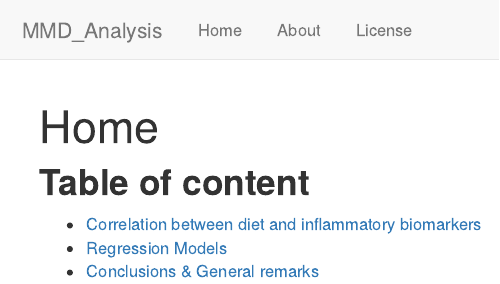
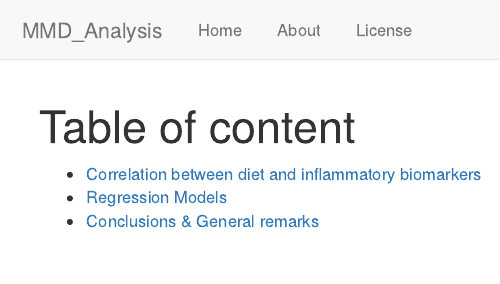
Before and after one commit to GalazzoG/MMD_Analysis_Example, an R Markdown document (analysis/index.Rmd): the page in a window 1100 px wide, from its top. Rendered offline with R 4.5, knitr and Pandoc, with nearby package versions; drawn as R Markdown's standard HTML page in place of the format the file asks for.

Commit message:
wflow_publish("analysis/index.Rmd")

```diff
--- a/analysis/index.Rmd
+++ b/analysis/index.Rmd
@@ -1,5 +1,5 @@
 ---
-title: "Home"
+title: "Table of content"
 site: workflowr::wflow_site
 output:
   workflowr::wflow_html:
@@ -8,8 +8,6 @@ editor_options:
   chunk_output_type: console
 ---
 
-## __Table of content__
-
 - [Correlation between diet and inflammatory biomarkers](Correlations_Nutrition_Inflammation.html)
 - [Regression Models](regression_models.html)
 - [Conclusions & General remarks](conclusion.html)
```
